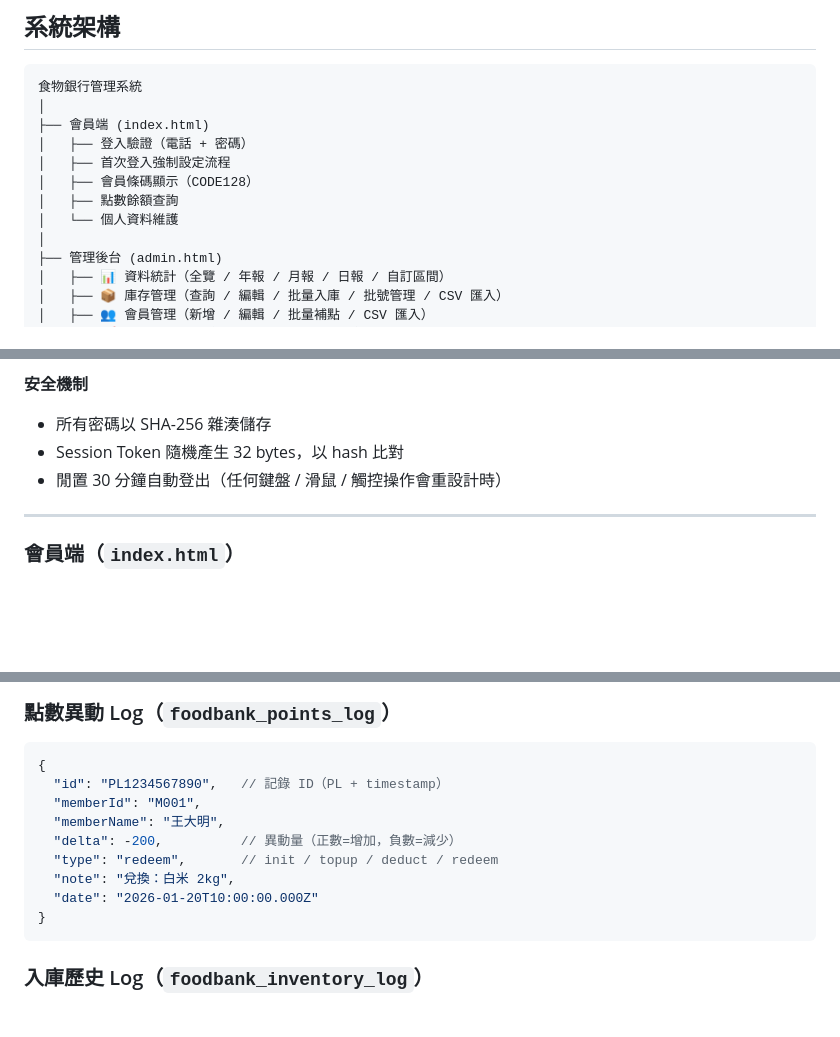
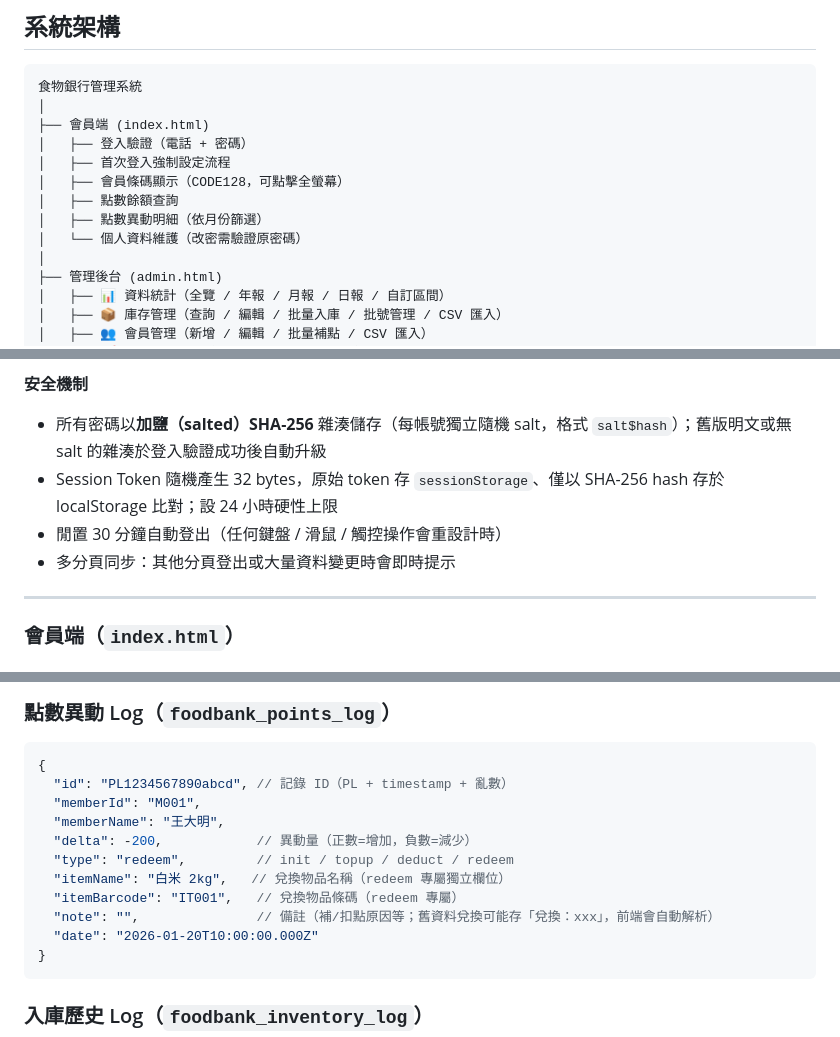
Before and after one commit to leotai001/foodbank, a Markdown page: README.md, 3 parts joined by grey strips. Drawn GitHub-style; blank space fills up the shorter version.

````diff
--- a/README.md
+++ b/README.md
@@ -68,9 +68,10 @@
 ├── 會員端 (index.html)
 │   ├── 登入驗證（電話 + 密碼）
 │   ├── 首次登入強制設定流程
-│   ├── 會員條碼顯示（CODE128）
+│   ├── 會員條碼顯示（CODE128，可點擊全螢幕）
 │   ├── 點數餘額查詢
-│   └── 個人資料維護
+│   ├── 點數異動明細（依月份篩選）
+│   └── 個人資料維護（改密需驗證原密碼）
 │
 ├── 管理後台 (admin.html)
 │   ├── 📊 資料統計（全覽 / 年報 / 月報 / 日報 / 自訂區間）
@@ -398,9 +399,10 @@ index.html  ──登入成功──►  index.html（會員中心）
 - 列表顯示最近登入時間
 
 **安全機制**
-- 所有密碼以 SHA-256 雜湊儲存
-- Session Token 隨機產生 32 bytes，以 hash 比對
+- 所有密碼以**加鹽（salted）SHA-256** 雜湊儲存（每帳號獨立隨機 salt，格式 `salt$hash`）；舊版明文或無 salt 的雜湊於登入驗證成功後自動升級
+- Session Token 隨機產生 32 bytes，原始 token 存 `sessionStorage`、僅以 SHA-256 hash 存於 localStorage 比對；設 24 小時硬性上限
 - 閒置 30 分鐘自動登出（任何鍵盤 / 滑鼠 / 觸控操作會重設計時）
+- 多分頁同步：其他分頁登出或大量資料變更時會即時提示
 
 ---
 
@@ -534,12 +545,14 @@ index.html  ──登入成功──►  index.html（會員中心）
 
 ```jsonc
 {
-  "id": "PL1234567890",   // 記錄 ID（PL + timestamp）
+  "id": "PL1234567890abcd", // 記錄 ID（PL + timestamp + 亂數）
   "memberId": "M001",
   "memberName": "王大明",
-  "delta": -200,          // 異動量（正數=增加，負數=減少）
-  "type": "redeem",       // init / topup / deduct / redeem
-  "note": "兌換：白米 2kg",
+  "delta": -200,            // 異動量（正數=增加，負數=減少）
+  "type": "redeem",         // init / topup / deduct / redeem
+  "itemName": "白米 2kg",   // 兌換物品名稱（redeem 專屬獨立欄位）
+  "itemBarcode": "IT001",   // 兌換物品條碼（redeem 專屬）
+  "note": "",               // 備註（補/扣點原因等；舊資料兌換可能存「兌換：xxx」，前端會自動解析）
   "date": "2026-01-20T10:00:00.000Z"
 }
 ```
````
Also changed, not shown: other parts of README.md (+22 -11 lines).
